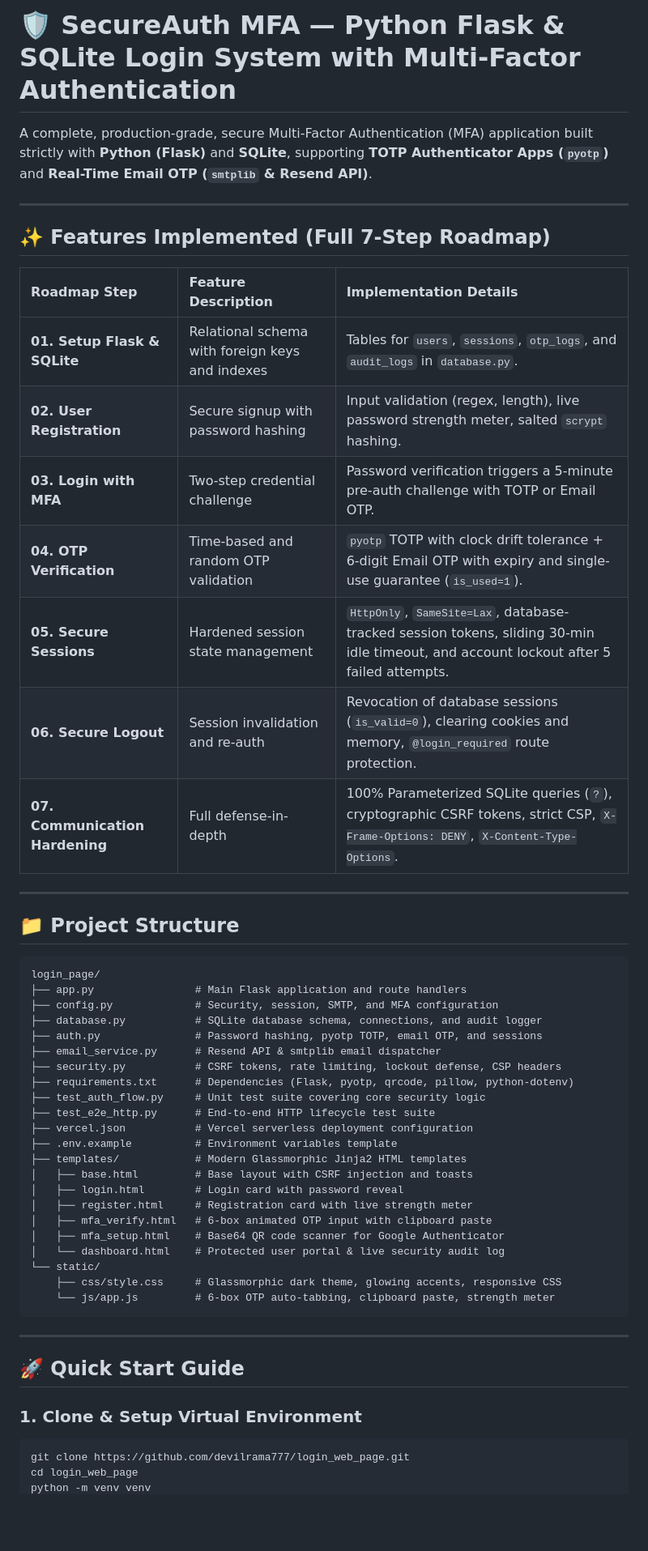
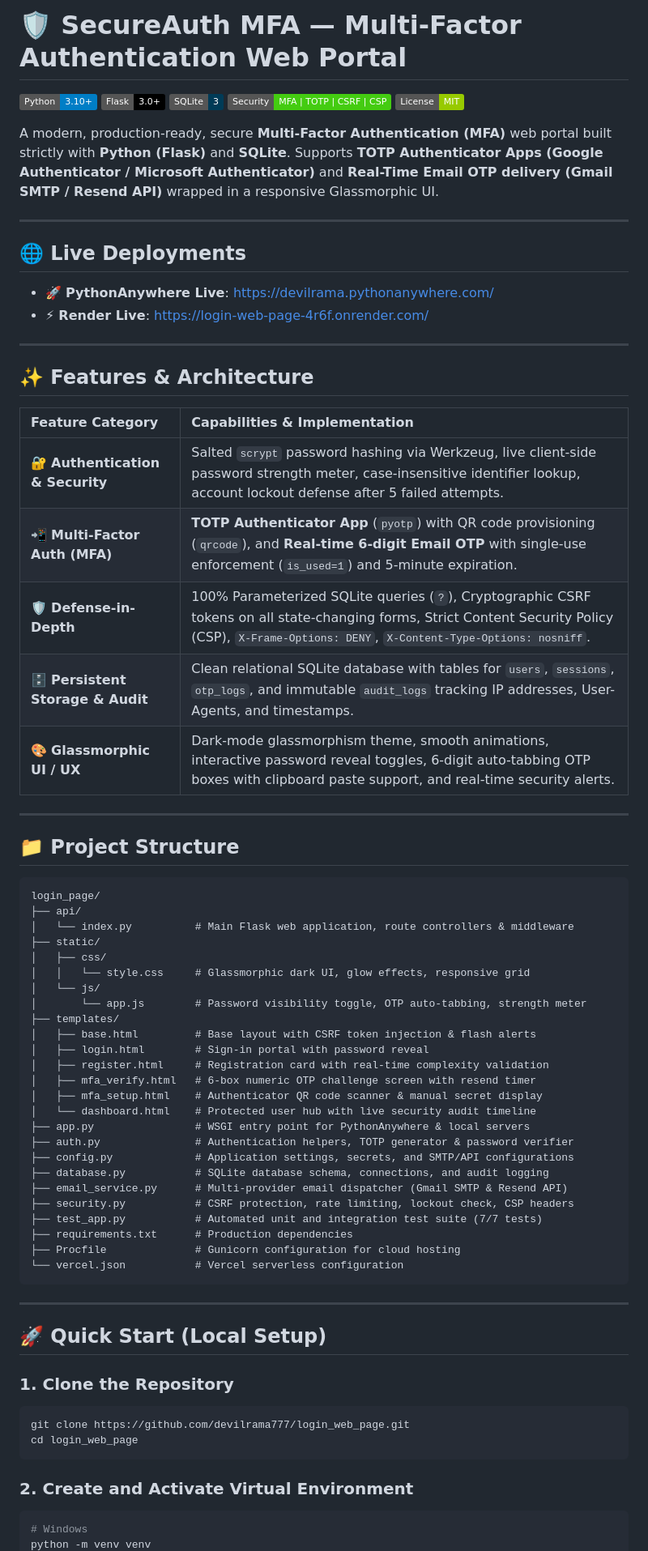
Before and after one commit to devilrama777/login_web_page, a Markdown page: README.md, the part around one of its changes. Shown at 81% size. Rendered like a GitHub page; badges without logos; blank space fills up the shorter version.

Commit message:
docs: polish README and finalize production-ready multi-factor authentication repository

````diff
--- a/README.md
+++ b/README.md
@@ -1,20 +1,31 @@
-# 🛡️ SecureAuth MFA — Python Flask & SQLite Login System with Multi-Factor Authentication
+# 🛡️ SecureAuth MFA — Multi-Factor Authentication Web Portal
 
-A complete, production-grade, secure Multi-Factor Authentication (MFA) application built strictly with **Python (Flask)** and **SQLite**, supporting **TOTP Authenticator Apps (`pyotp`)** and **Real-Time Email OTP (`smtplib` & Resend API)**.
+[![Python](https://img.shields.io/badge/Python-3.10%2B-blue.svg?logo=python&logoColor=white)](https://python.org)
+[![Flask](https://img.shields.io/badge/Flask-3.0%2B-black.svg?logo=flask&logoColor=white)](https://flask.palletsprojects.com/)
+[![SQLite](https://img.shields.io/badge/SQLite-3-003B57.svg?logo=sqlite&logoColor=white)](https://sqlite.org)
+[![Security](https://img.shields.io/badge/Security-MFA%20%7C%20TOTP%20%7C%20CSRF%20%7C%20CSP-success.svg)](https://owasp.org)
+[![License](https://img.shields.io/badge/License-MIT-green.svg)](LICENSE)
+
+A modern, production-ready, secure **Multi-Factor Authentication (MFA)** web portal built strictly with **Python (Flask)** and **SQLite**. Supports **TOTP Authenticator Apps (Google Authenticator / Microsoft Authenticator)** and **Real-Time Email OTP delivery (Gmail SMTP / Resend API)** wrapped in a responsive Glassmorphic UI.
 
 ---
 
-## ✨ Features Implemented (Full 7-Step Roadmap)
+## 🌐 Live Deployments
 
-| Roadmap Step | Feature Description | Implementation Details |
-| :--- | :--- | :--- |
-| **01. Setup Flask & SQLite** | Relational schema with foreign keys and indexes | Tables for `users`, `sessions`, `otp_logs`, and `audit_logs` in `database.py`. |
-| **02. User Registration** | Secure signup with password hashing | Input validation (regex, length), live password strength meter, salted `scrypt` hashing. |
-| **03. Login with MFA** | Two-step credential challenge | Password verification triggers a 5-minute pre-auth challenge with TOTP or Email OTP. |
-| **04. OTP Verification** | Time-based and random OTP validation | `pyotp` TOTP with clock drift tolerance + 6-digit Email OTP with expiry and single-use guarantee (`is_used=1`). |
-| **05. Secure Sessions** | Hardened session state management | `HttpOnly`, `SameSite=Lax`, database-tracked session tokens, sliding 30-min idle timeout, and account lockout after 5 failed attempts. |
-| **06. Secure Logout** | Session invalidation and re-auth | Revocation of database sessions (`is_valid=0`), clearing cookies and memory, `@login_required` route protection. |
-| **07. Communication Hardening**| Full defense-in-depth | 100% Parameterized SQLite queries (`?`), cryptographic CSRF tokens, strict CSP, `X-Frame-Options: DENY`, `X-Content-Type-Options`. |
+- 🚀 **PythonAnywhere Live**: [https://devilrama.pythonanywhere.com/](https://devilrama.pythonanywhere.com/)
+- ⚡ **Render Live**: [https://login-web-page-4r6f.onrender.com/](https://login-web-page-4r6f.onrender.com/)
+
+---
+
+## ✨ Features & Architecture
+
+| Feature Category | Capabilities & Implementation |
+| :--- | :--- |
+| 🔐 **Authentication & Security** | Salted `scrypt` password hashing via Werkzeug, live client-side password strength meter, case-insensitive identifier lookup, account lockout defense after 5 failed attempts. |
+| 📲 **Multi-Factor Auth (MFA)** | **TOTP Authenticator App** (`pyotp`) with QR code provisioning (`qrcode`), and **Real-time 6-digit Email OTP** with single-use enforcement (`is_used=1`) and 5-minute expiration. |
+| 🛡️ **Defense-in-Depth** | 100% Parameterized SQLite queries (`?`), Cryptographic CSRF tokens on all state-changing forms, Strict Content Security Policy (CSP), `X-Frame-Options: DENY`, `X-Content-Type-Options: nosniff`. |
+| 🗄️ **Persistent Storage & Audit** | Clean relational SQLite database with tables for `users`, `sessions`, `otp_logs`, and immutable `audit_logs` tracking IP addresses, User-Agents, and timestamps. |
+| 🎨 **Glassmorphic UI / UX** | Dark-mode glassmorphism theme, smooth animations, interactive password reveal toggles, 6-digit auto-tabbing OTP boxes with clipboard paste support, and real-time security alerts. |
 
 ---
 
@@ -22,35 +33,43 @@ A complete, production-grade, secure Multi-Factor Authentication (MFA) applicati
 
 ```
 login_page/
-├── app.py                # Main Flask application and route handlers
-├── config.py             # Security, session, SMTP, and MFA configuration
-├── database.py           # SQLite database schema, connections, and audit logger
-├── auth.py               # Password hashing, pyotp TOTP, email OTP, and sessions
-├── email_service.py      # Resend API & smtplib email dispatcher
-├── security.py           # CSRF tokens, rate limiting, lockout defense, CSP headers
-├── requirements.txt      # Dependencies (Flask, pyotp, qrcode, pillow, python-dotenv)
-├── test_auth_flow.py     # Unit test suite covering core security logic
-├── test_e2e_http.py      # End-to-end HTTP lifecycle test suite
-├── vercel.json           # Vercel serverless deployment configuration
-├── .env.example          # Environment variables template
-├── templates/            # Modern Glassmorphic Jinja2 HTML templates
-│   ├── base.html         # Base layout with CSRF injection and toasts
-│   ├── login.html        # Login card with password reveal
-│   ├── register.html     # Registration card with live strength meter
-│   ├── mfa_verify.html   # 6-box animated OTP input with clipboard paste
-│   ├── mfa_setup.html    # Base64 QR code scanner for Google Authenticator
-│   └── dashboard.html    # Protected user portal & live security audit log
-└── static/
-    ├── css/style.css     # Glassmorphic dark theme, glowing accents, responsive CSS
-    └── js/app.js         # 6-box OTP auto-tabbing, clipboard paste, strength meter
+├── api/
+│   └── index.py          # Main Flask web application, route controllers & middleware
+├── static/
+│   ├── css/
+│   │   └── style.css     # Glassmorphic dark UI, glow effects, responsive grid
+│   └── js/
+│       └── app.js        # Password visibility toggle, OTP auto-tabbing, strength meter
+├── templates/
+│   ├── base.html         # Base layout with CSRF token injection & flash alerts
+│   ├── login.html        # Sign-in portal with password reveal
+│   ├── register.html     # Registration card with real-time complexity validation
+│   ├── mfa_verify.html   # 6-box numeric OTP challenge screen with resend timer
+│   ├── mfa_setup.html    # Authenticator QR code scanner & manual secret display
+│   └── dashboard.html    # Protected user hub with live security audit timeline
+├── app.py                # WSGI entry point for PythonAnywhere & local servers
+├── auth.py               # Authentication helpers, TOTP generator & password verifier
+├── config.py             # Application settings, secrets, and SMTP/API configurations
+├── database.py           # SQLite database schema, connections, and audit logging
+├── email_service.py      # Multi-provider email dispatcher (Gmail SMTP & Resend API)
+├── security.py           # CSRF protection, rate limiting, lockout check, CSP headers
+├── test_app.py           # Automated unit and integration test suite (7/7 tests)
+├── requirements.txt      # Production dependencies
+├── Procfile              # Gunicorn configuration for cloud hosting
+└── vercel.json           # Vercel serverless configuration
 ```
 
 ---
 
-## 🚀 Quick Start Guide
+## 🚀 Quick Start (Local Setup)
 
-### 1. Clone & Setup Virtual Environment
-```powershell
+### 1. Clone the Repository
+```bash
 git clone https://github.com/devilrama777/login_web_page.git
 cd login_web_page
+```
+
+### 2. Create and Activate Virtual Environment
+```bash
+# Windows
 python -m venv venv
````
Also changed, not shown: other parts of README.md (+25 -16 lines).
